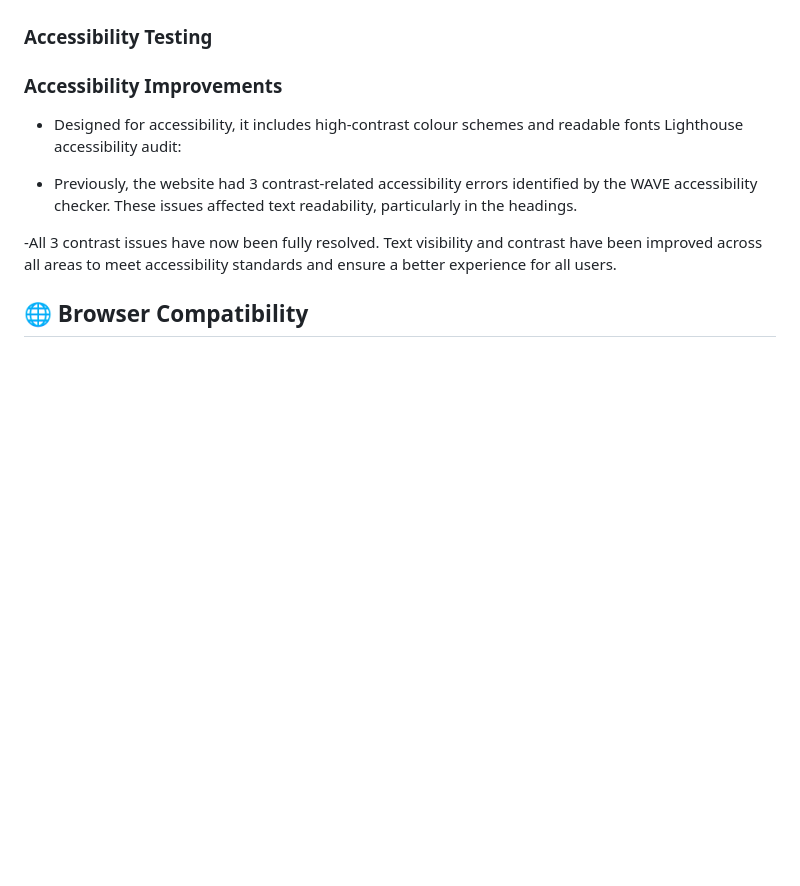
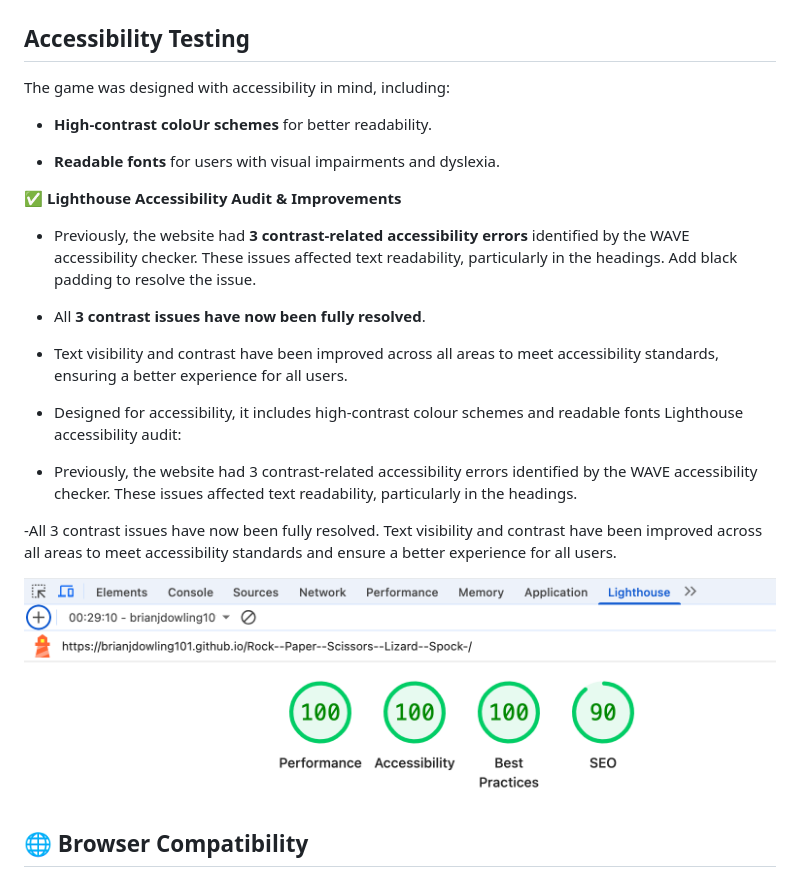
Before and after one commit to brianjdowling101/Rock--Paper--Scissors--Lizard--Spock-, a Markdown page: README.md, the part around the change printed below. Rendered like a GitHub page; pictures changed too: images/lighthousetesting.png (added); blank space fills up the shorter version.

Commit message:
Update Read.md file. Add text and image to ## Accessibility Testing.

```diff
--- a/README.md
+++ b/README.md
@@ -214,15 +211,29 @@ No errors or warnings were found. The CSS fully conforms to W3C standards. W3C C
 
 ![image](images/js.hintpass.png)
 
-### Accessibility Testing
+## Accessibility Testing
 
-### Accessibility Improvements
+The game was designed with accessibility in mind, including:
+
+- **High-contrast coloUr schemes** for better readability.
+
+- **Readable fonts** for users with visual impairments and dyslexia.
+
+✅ **Lighthouse Accessibility Audit & Improvements**
+
+- Previously, the website had **3 contrast-related accessibility errors** identified by the WAVE accessibility checker. These issues affected text readability, particularly in the headings. Add black padding to resolve the issue.
+
+- All **3 contrast issues have now been fully resolved**.
+- Text visibility and contrast have been improved across all areas to meet accessibility standards, ensuring a better experience for all users.
+
 
 - Designed for accessibility, it includes high-contrast colour schemes and readable fonts Lighthouse accessibility audit:
 
 - Previously, the website had 3 contrast-related accessibility errors identified by the WAVE accessibility checker. These issues affected text readability, particularly in the headings.
 
 -All 3 contrast issues have now been fully resolved. Text visibility and contrast have been improved across all areas to meet accessibility standards and ensure a better experience for all users.
+
+![image](images/lighthousetesting.png)
 
 ## 🌐 Browser Compatibility
 
```
Also changed, not shown: other parts of README.md (+0 -3 lines), 1 other file.
